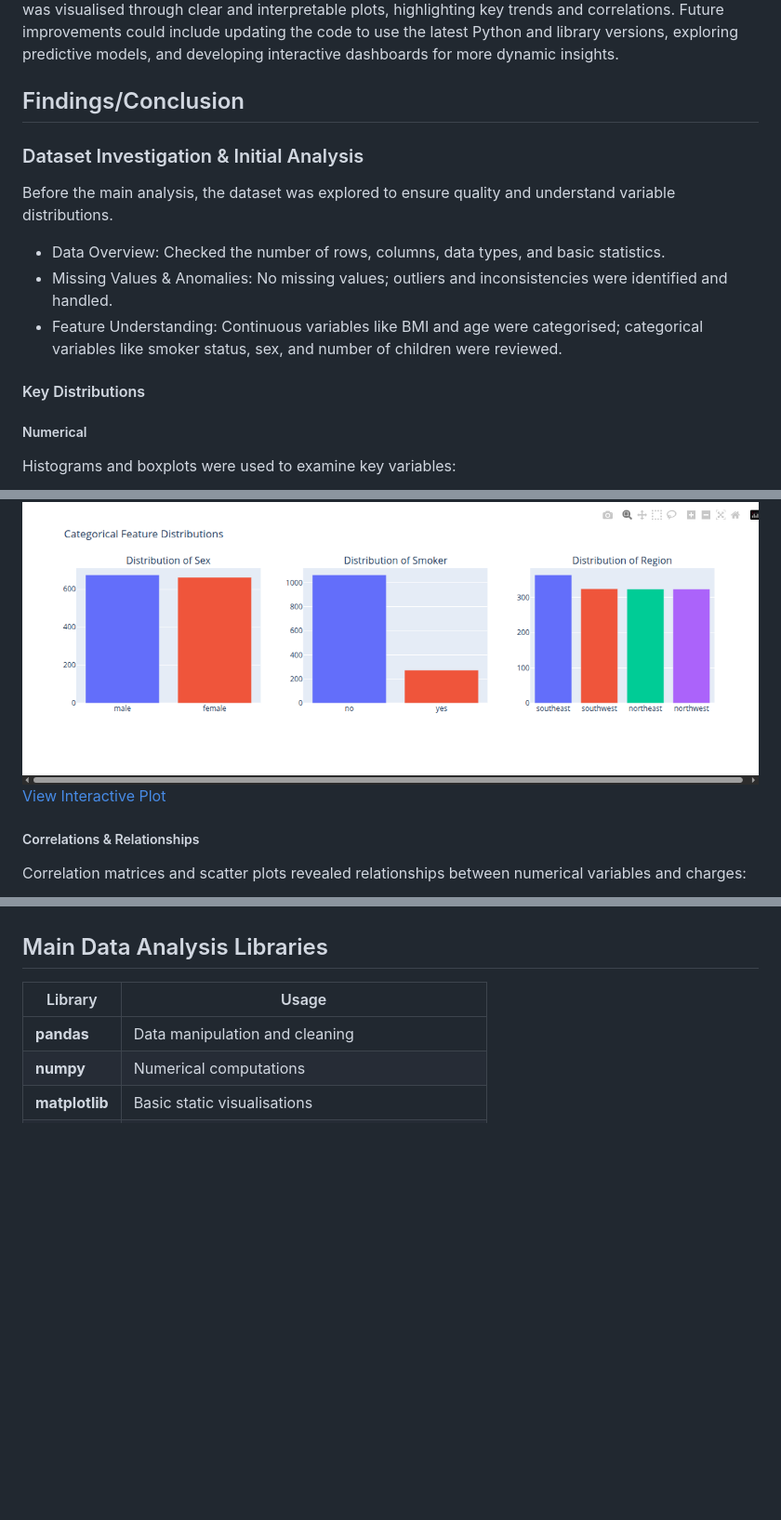
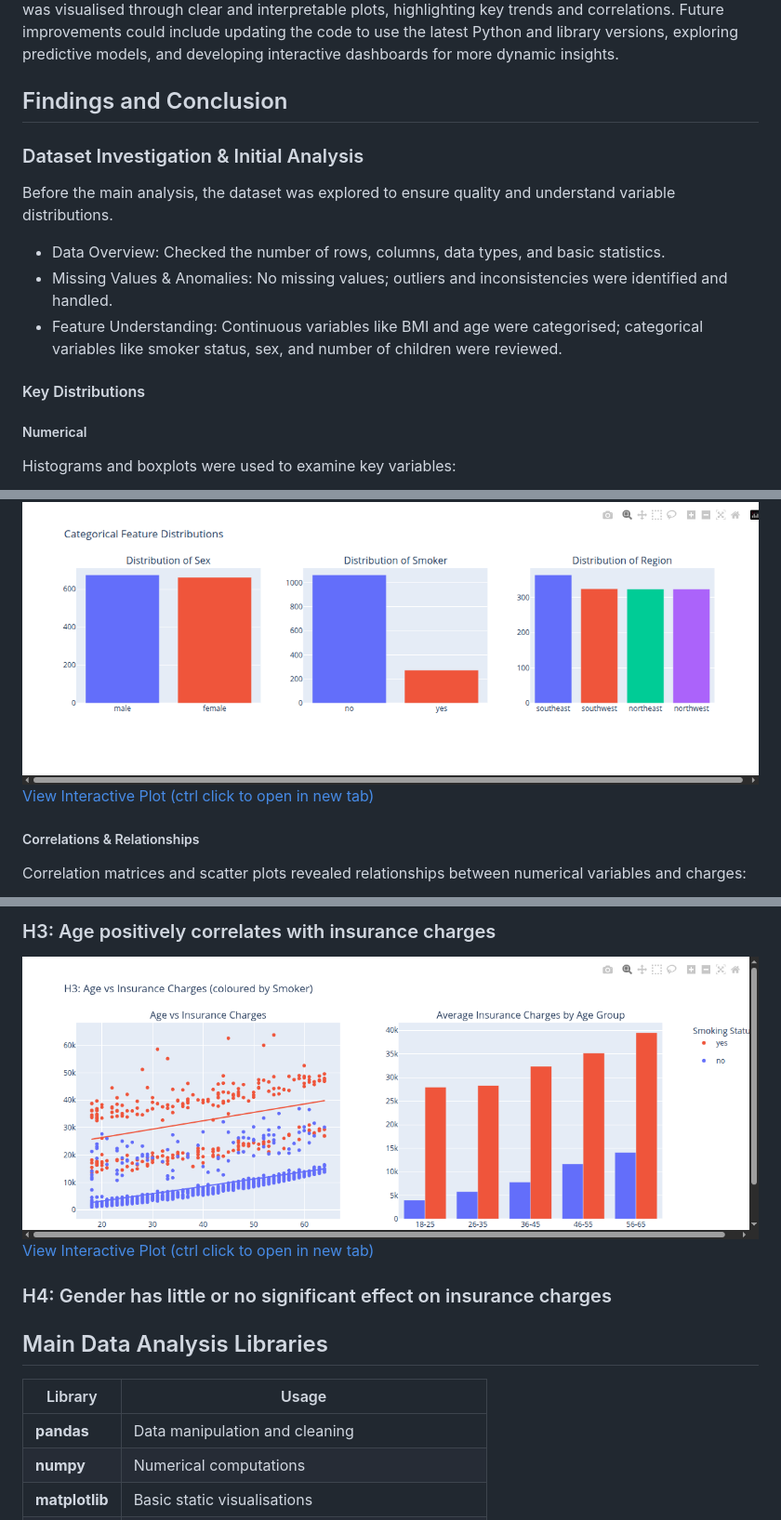
Before and after one commit to RSE1982/health-insurance-cost-analysis, a Markdown page: README.md, 3 parts joined by grey strips. Shown: that part at 93% size. Rendered like a GitHub page; pictures changed too: figures/age_analysis_combined.png; blank space fills up the shorter version.

```diff
--- a/README.md
+++ b/README.md
@@ -154,7 +153,7 @@ This project uses a publicly available Kaggle dataset containing insurance data,
 
 The project began with acquiring and cleaning the Kaggle insurance dataset, ensuring data quality and consistency. Exploratory data analysis was conducted to uncover patterns and relationships between variables such as age, BMI, smoking status, and insurance charges. Features were engineered, including categorisation of continuous variables, to enhance insights and support hypothesis testing. The analysis was visualised through clear and interpretable plots, highlighting key trends and correlations. Future improvements could include updating the code to use the latest Python and library versions, exploring predictive models, and developing interactive dashboards for more dynamic insights.
 
-## Findings/Conclusion
+## Findings and Conclusion
 
 ### Dataset Investigation & Initial Analysis
 
@@ -165,6 +164,7 @@ Before the main analysis, the dataset was explored to ensure quality and underst
 - Feature Understanding: Continuous variables like BMI and age were categorised; categorical variables like smoker status, sex, and number of children were reviewed.
 
 #### Key Distributions
+
 ##### Numerical
 
 Histograms and boxplots were used to examine key variables:
@@ -180,9 +181,9 @@ Histograms and boxplots were used to examine key variables:
 Boxplots and grouped averages explored categorical variables:
 ![Boxplots of Categoricals](figures/categorical_feature_distributions.png)
-[View Interactive Plot](https://rse1982.github.io/health-insurance-cost-analysis/figures/categorical_feature_distributions.html)
-
+[View Interactive Plot (ctrl click to open in new tab)](https://rse1982.github.io/health-insurance-cost-analysis/figures/categorical_feature_distributions.html)
 
 ##### Correlations & Relationships
+
 Correlation matrices and scatter plots revealed relationships between numerical variables and charges:
 
 ![Correlation Heatmap](figures/correlation_heatmap.png)
@@ -197,3 +214,9 @@ Correlation matrices and scatter plots revealed relationships between numerical
+### H3: Age positively correlates with insurance charges
+
+![Age Analysis](figures/age_analysis_combined.png)
+[View Interactive Plot (ctrl click to open in new tab)](https://rse1982.github.io/health-insurance-cost-analysis/figures/age_analysis_combined.html)
+
+### H4: Gender has little or no significant effect on insurance charges
 
 
 ## Main Data Analysis Libraries
```
Also changed, not shown: other parts of README.md (+19 -3 lines), figures/bmi_analysis_combined.png, figures/charges_by_region.png (added), 7 other files.
